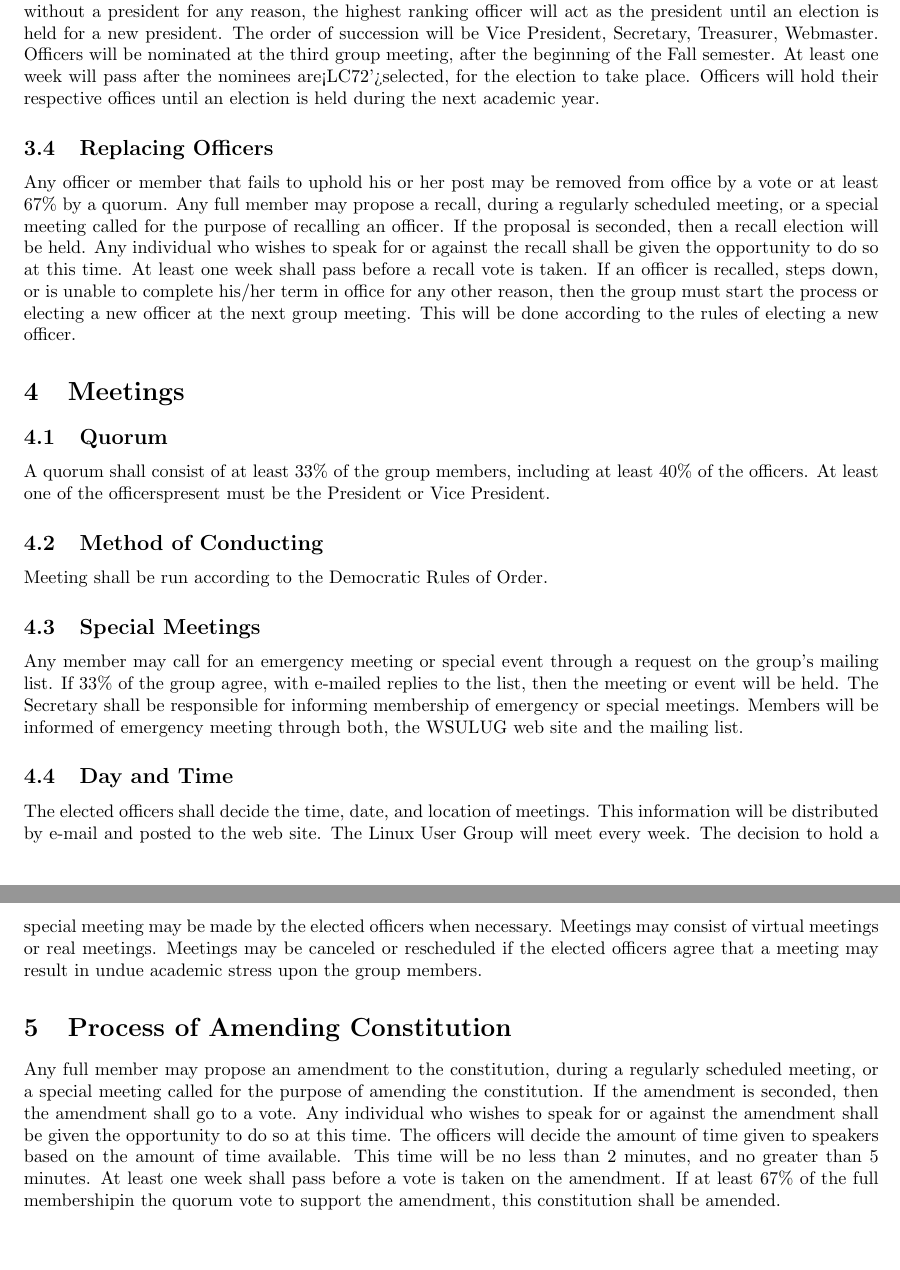
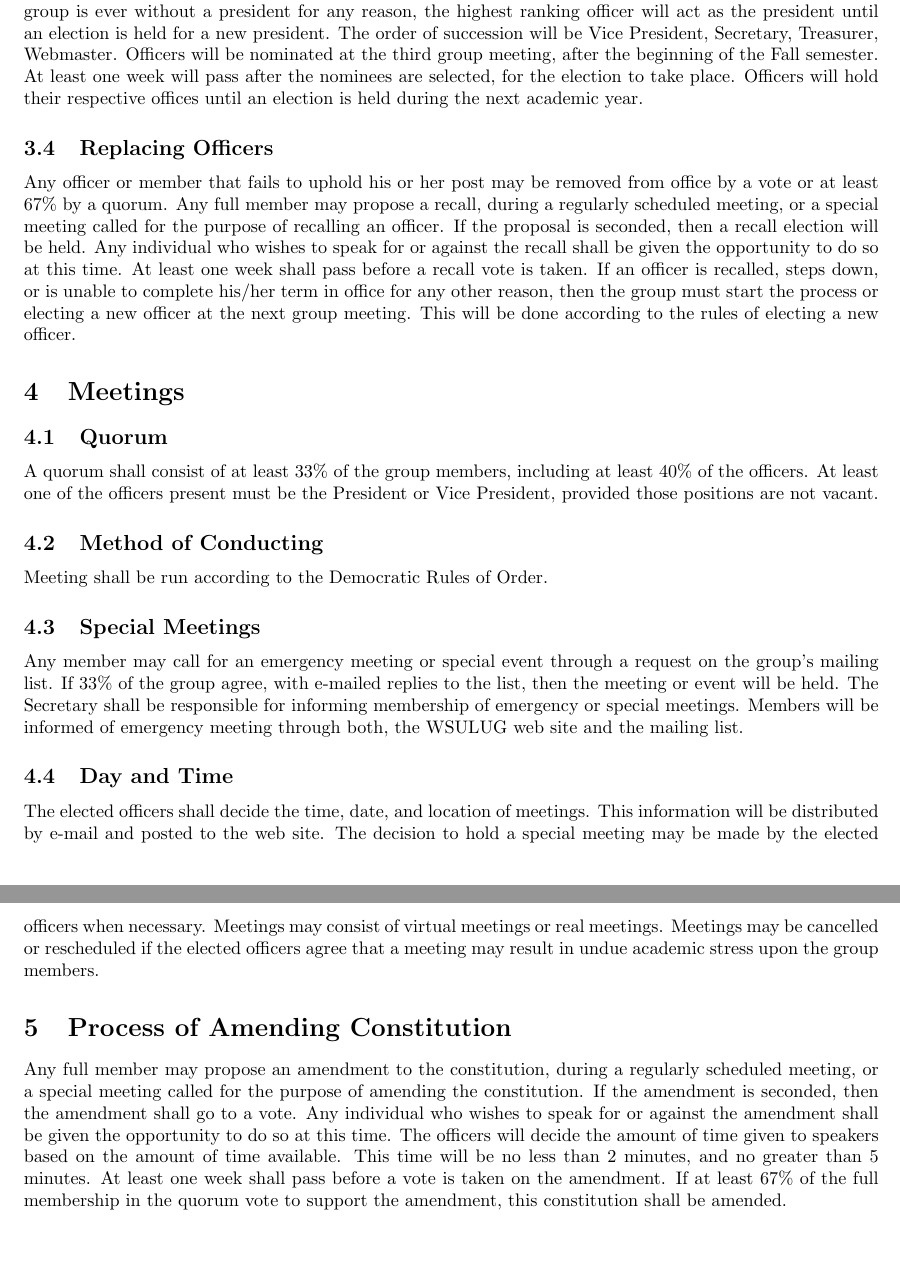
Before and after one commit to wsulug/wsulug, a LaTeX document (wsulug_constitution.tex): two parts of pages 2 and 3 of 3, joined at a grey line, cut so that both start at the same text. Compiled offline with pdfLaTeX.

Commit message:
fixed spelling mistakes. Removed clause requiring meetings be weekly.

```diff
--- a/wsulug_constitution.tex
+++ b/wsulug_constitution.tex
@@ -44,7 +44,7 @@ Addition officers may be created to service the organization. The duties and tit
 \subsection{Eligibility}
 Any full member, who has attended at least 33\% of all meetings during the current academic year, may be nominated for an office.
 \subsection{Nominations and Elections}
-Any full member may nominate any other member, or themselves to be added to the ballot.  If the nomination is seconded, and the nominee approves, then the individual shall be added to the ballot. Nominees will be given a maximum of 5 minutes to present a speech to the general membership explaining their reasons behind running for office, qualifications, goals, and all other applicable information. When all nominees have completed their speeches, any other member may voice his/her support for a particular candidate with a maximum of 2 minutes to present his/her speech.  At least one week shall pass before a vote is taken on the officers. The election of officers shall be done through anonymous paper ballots, during a regularly scheduled meeting, or a special meeting called for the purpose of electing officers.  Any full member, including nominees, who have attended at least 33\% of meetings prior to the election day may vote.  The nominees receiving the greatest number of votes will immediately take the office. In the case of a tie, the quorum of the membership will vote again, taking only those candidates involved in the tie into consideration. If the group is ever without a president for any reason, the highest ranking officer will act as the president until an election is held for a new president.  The order of succession will be Vice President, Secretary, Treasurer, Webmaster. Officers will be nominated at the third group meeting, after the beginning of the Fall semester.  At least one week will pass after the nominees are<LC72'>selected, for the election to take place.  Officers will hold their respective offices until an election is held during the next academic year.
+Any full member may nominate any other member, or themselves to be added to the ballot.  If the nomination is seconded, and the nominee approves, then the individual shall be added to the ballot. Nominees will be given a maximum of 5 minutes to present a speech to the general membership explaining their reasons behind running for office, qualifications, goals, and all other applicable information. When all nominees have completed their speeches, any other member may voice his/her support for a particular candidate with a maximum of 2 minutes to present his/her speech.  At least one week shall pass before a vote is taken on the officers. The election of officers shall be done through anonymous paper ballots, during a regularly scheduled meeting, or a special meeting called for the purpose of electing officers.  Any full member, including nominees, who have attended at least 33\% of meetings prior to the election day may vote.  The nominees receiving the greatest number of votes will immediately take the office. In the case of a tie, the quorum of the membership will vote again, taking only those candidates involved in the tie into consideration. If the group is ever without a president for any reason, the highest ranking officer will act as the president until an election is held for a new president.  The order of succession will be Vice President, Secretary, Treasurer, Webmaster. Officers will be nominated at the third group meeting, after the beginning of the Fall semester.  At least one week will pass after the nominees are selected, for the election to take place.  Officers will hold their respective offices until an election is held during the next academic year.
 
 \subsection{Replacing Officers}
 Any officer or member that fails to uphold his or her post may be removed from office by a vote or at least 67\% by a quorum.  Any full member may propose a recall, during a regularly scheduled meeting, or a special meeting called for the purpose of recalling an officer.  If the proposal is seconded, then a recall election will be held.  Any individual who wishes to speak for or against the recall shall be given the opportunity to do so at this time. At least one week shall pass before a recall vote is taken.
@@ -53,14 +53,14 @@ If an officer is recalled, steps down, or is unable to complete his/her term in
 
 \section{Meetings}
 \subsection{Quorum}
-A quorum shall consist of at least 33\% of the group members, including at least 40\% of the officers.  At least one of the officerspresent must be the President or Vice President.
+A quorum shall consist of at least 33\% of the group members, including at least 40\% of the officers.  At least one of the officers present must be the President or Vice President, provided those positions are not vacant.
 \subsection{Method of Conducting}
 Meeting shall be run according to the Democratic Rules of Order.
 \subsection{Special Meetings}
 Any member may call for an emergency meeting or special event through a request on the group's mailing list.  If 33\% of the group agree, with e-mailed replies to the list, then the meeting or event will be held. The Secretary shall be responsible for informing membership of emergency or special meetings. Members will be informed of emergency meeting through both, the WSULUG web site and the mailing list.
 \subsection{Day and Time}
-The elected officers shall decide the time, date, and location of meetings. This information will be distributed by e-mail and posted to the web site. The Linux User Group will meet every week.  The decision to hold a special meeting may be made by the elected officers when necessary. Meetings may consist of virtual meetings or real meetings. Meetings may be canceled or rescheduled if the elected officers agree that a meeting may result in undue academic stress upon the group members.
+The elected officers shall decide the time, date, and location of meetings. This information will be distributed by e-mail and posted to the web site. The decision to hold a special meeting may be made by the elected officers when necessary. Meetings may consist of virtual meetings or real meetings. Meetings may be cancelled or rescheduled if the elected officers agree that a meeting may result in undue academic stress upon the group members.
 
 \section{Process of Amending Constitution}
-Any full member may propose an amendment to the constitution, during a regularly scheduled meeting, or a special meeting called for the purpose of amending the constitution. If the amendment is seconded, then the amendment shall go to a vote. Any individual who wishes to speak for or against the amendment shall be given the opportunity to do so at this time. The officers will decide the amount of time given to speakers based on the amount of time available. This time will be no less than 2 minutes, and no greater than 5 minutes. At least one week shall pass before a vote is taken on the amendment. If at least 67\% of the full membershipin the quorum vote to support the amendment, this constitution shall be amended.
+Any full member may propose an amendment to the constitution, during a regularly scheduled meeting, or a special meeting called for the purpose of amending the constitution. If the amendment is seconded, then the amendment shall go to a vote. Any individual who wishes to speak for or against the amendment shall be given the opportunity to do so at this time. The officers will decide the amount of time given to speakers based on the amount of time available. This time will be no less than 2 minutes, and no greater than 5 minutes. At least one week shall pass before a vote is taken on the amendment. If at least 67\% of the full membership in the quorum vote to support the amendment, this constitution shall be amended.
 \end{document}
```
Also changed, not shown: wsulug_constitution.pdf, wsulug_constitution.tex (2 more changed lines).
